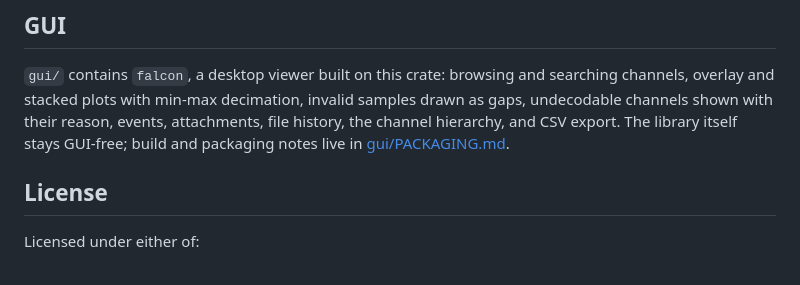
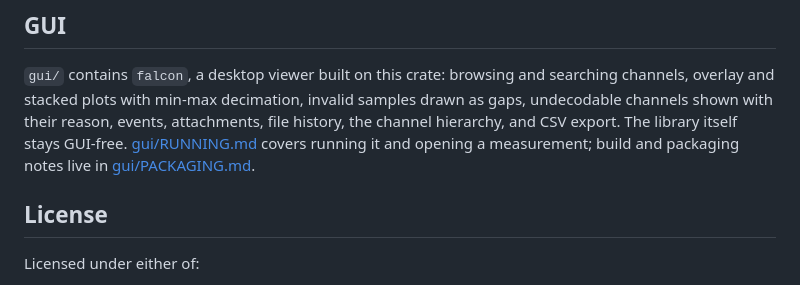
Before and after one commit to mohammad-albarham/falcon_mdf, a Markdown page: README.md, the part around the change. GitHub-like rendering.

```diff
--- a/README.md
+++ b/README.md
@@ -491,7 +491,8 @@ RUST_LOG=debug cargo test
 searching channels, overlay and stacked plots with min-max decimation,
 invalid samples drawn as gaps, undecodable channels shown with their reason,
 events, attachments, file history, the channel hierarchy, and CSV export.
-The library itself stays GUI-free; build and packaging notes live in
+The library itself stays GUI-free. [gui/RUNNING.md](gui/RUNNING.md) covers
+running it and opening a measurement; build and packaging notes live in
 [gui/PACKAGING.md](gui/PACKAGING.md).
 
 ## License
```
Also changed, not shown: gui/RUNNING.md (added, +101 -0 lines).
